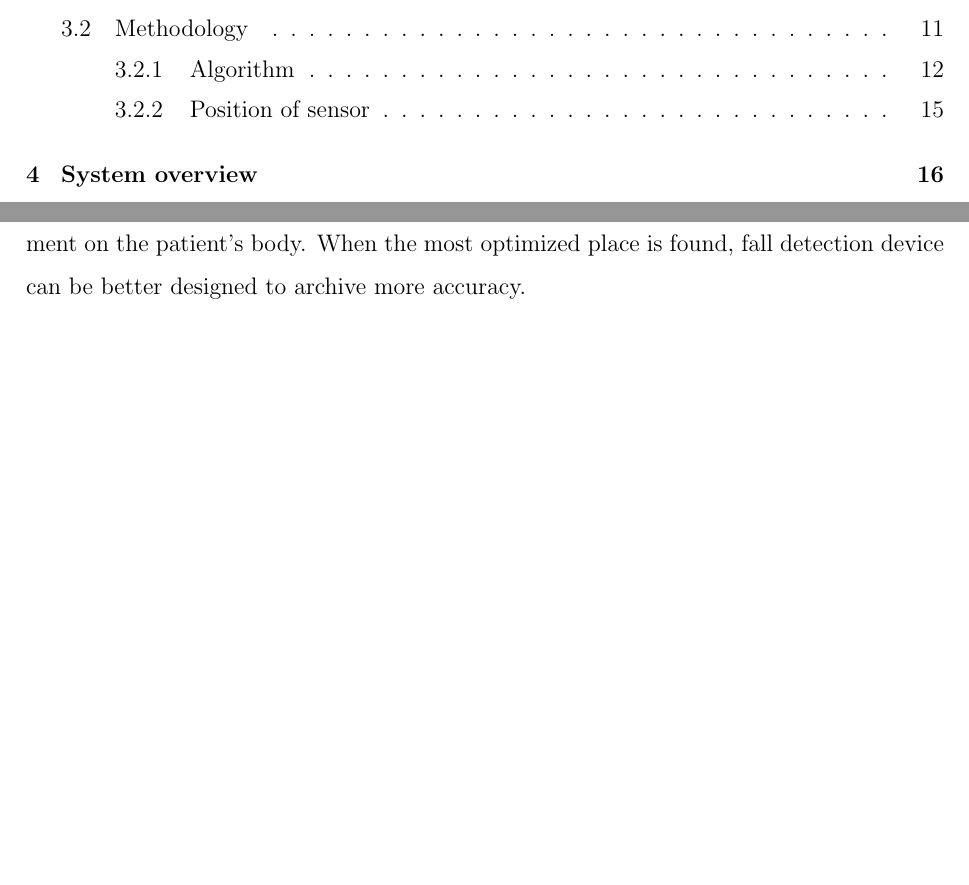
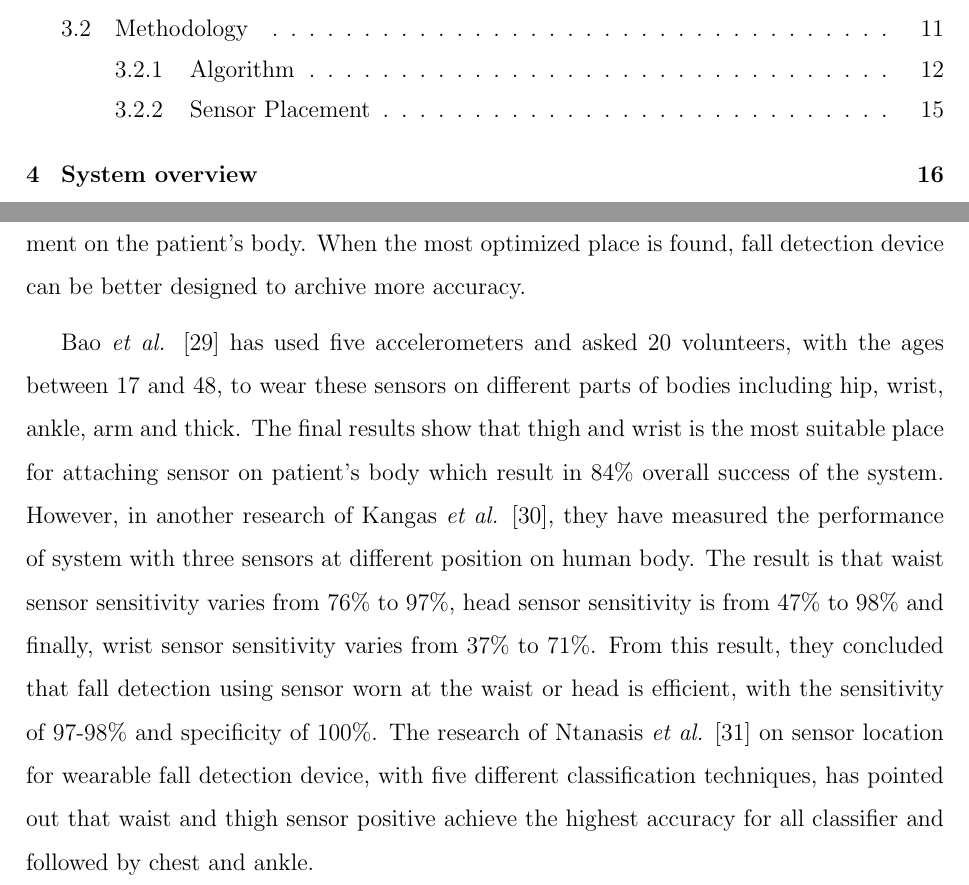
Before and after one commit to minhkhang4696/bachelor_thesis, a LaTeX thesis (Final_thesis/uw-ethesis.tex): two parts of pages 7 and 25 of 39 before the commit and two parts of pages 7 and 25 of 40 after it, joined at a grey line, cut so that both start at the same text, the shorter picture padded with empty space. The pictures show the PDF file Final_thesis/uw-ethesis.pdf that the author committed with the source.

Commit message:
sensor placement second draft

```diff
--- a/Final_thesis/uw-ethesis.tex
+++ b/Final_thesis/uw-ethesis.tex
@@ -322,9 +322,10 @@ algorithm.
 	\caption{Fall detection algorithm}
 \end{figure*}
 \cleardoublepage
-\subsection{Position of sensor}
+\subsection{Sensor Placement}
 Until now, there have been a lot of works on developing new algorithms for the falls detection system, with the help of advance techniques in machine learning and computational areas. However, these researches still lack a study that determines the best sensor placement on the patient's body. When the most optimized place is found, fall detection device can be better designed to archive more accuracy. \par
-Bao \textit{et al.} has used five accelerometers and asked 20 volunteers, with the ages between 17 and 48, to wear these sensors on different parts of bodies including hip, wrist, ankle, arm and thick. The final results show that thigh is the most suitable place for attaching sensor on patient's body which result in
+Bao \textit{et al.} \cite{sensor_position_1} has used five accelerometers and asked 20 volunteers, with the ages between 17 and 48, to wear these sensors on different parts of bodies including hip, wrist, ankle, arm and thick. The final results show that thigh and wrist is the most suitable place for attaching sensor on patient's body which result in 84\% overall success of the system.
+However, in another research of Kangas \textit{et al.} \cite{sensor_position_2}, they have measured the performance of system with three sensors at different position on human body. The result is that waist sensor sensitivity varies from 76\% to 97\%, head sensor sensitivity is from 47\% to 98\% and finally, wrist sensor sensitivity varies from 37\% to 71\%. From this result, they concluded that fall detection using sensor worn at the waist or head is efficient, with the sensitivity of 97-98\% and specificity of 100\%. The research of Ntanasis \textit{et al.} \cite{sensor_position_3} on sensor location for wearable fall detection device, with five different classification techniques, has pointed out that waist and thigh sensor positive achieve the highest accuracy for all classifier and followed by chest and ankle.
 \chapter{System overview}
 
 \section{System Components}
```
Also changed, not shown: Final_thesis/uw-ethesis.bbl, Final_thesis/uw-ethesis.pdf, 8 other files.
